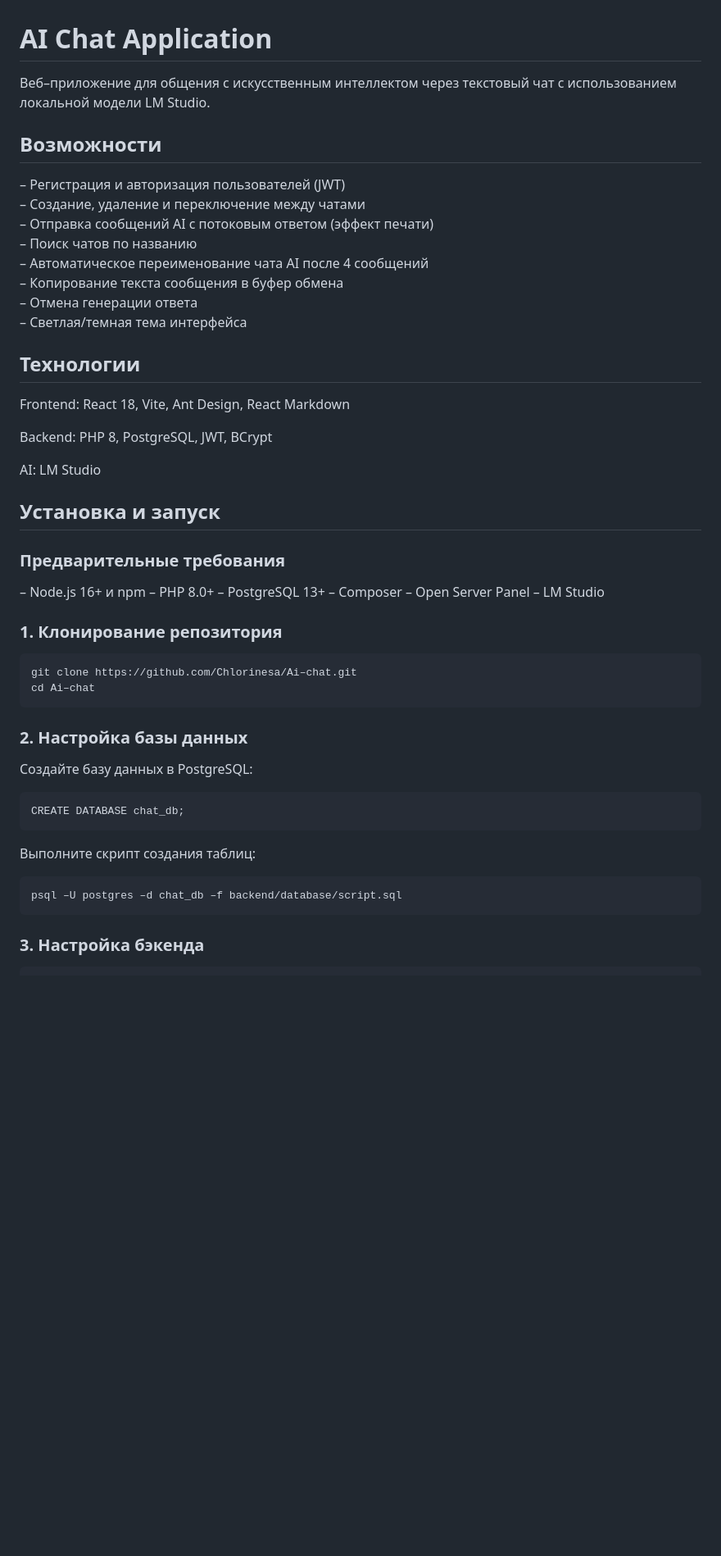
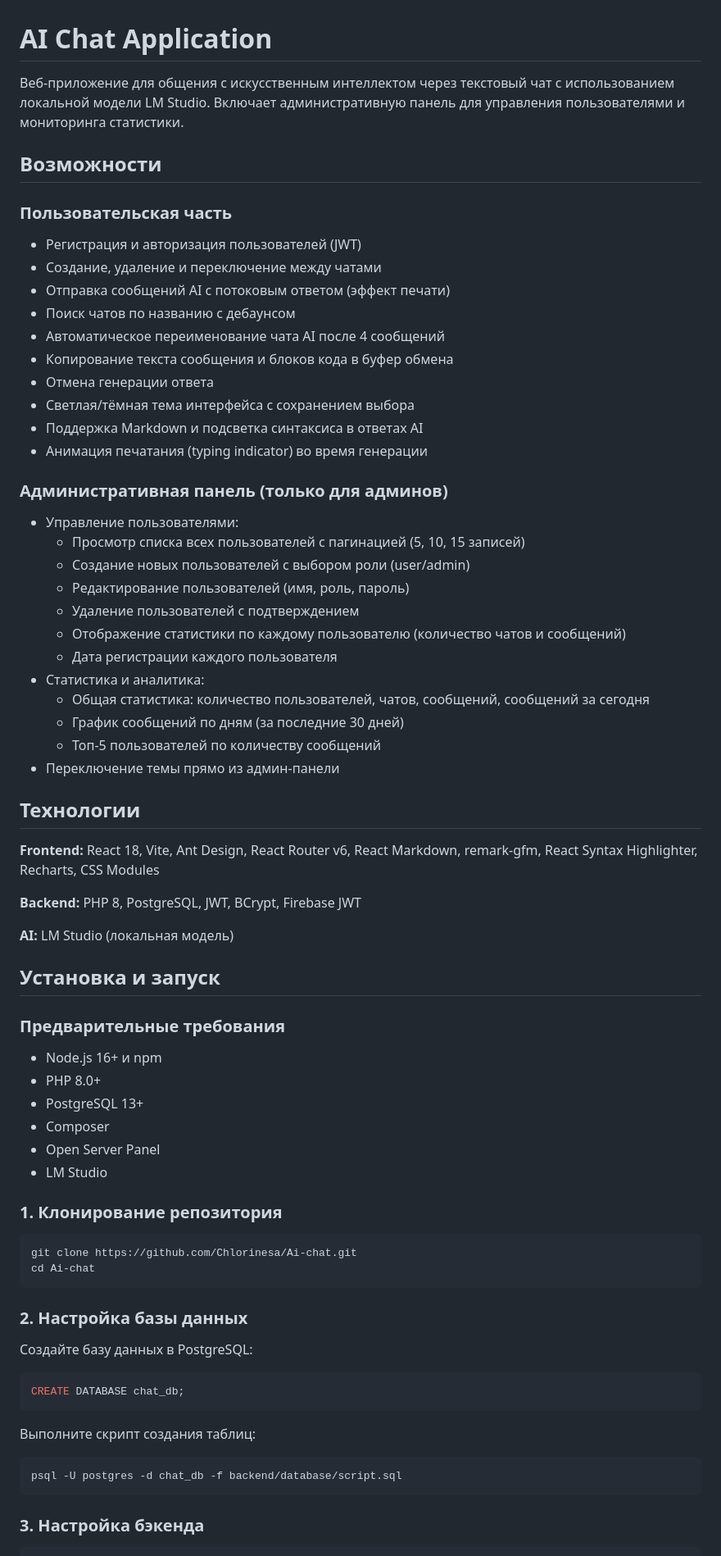
Before and after one commit to Chlorinesa/Ai-chat, a Markdown page: README.md, the part around one of its changes. Shown at 82% size. Rendered like a GitHub page; blank space fills up the shorter version.

Commit message:
Update README.md
docs: update README with admin panel and streaming chat features

````diff
--- a/README.md
+++ b/README.md
@@ -1,56 +1,73 @@
 # AI Chat Application
 
-Веб–приложение для общения с искусственным интеллектом через текстовый чат с использованием локальной модели LM Studio.
+Веб-приложение для общения с искусственным интеллектом через текстовый чат с использованием локальной модели LM Studio. Включает административную панель для управления пользователями и мониторинга статистики.
 
 ## Возможности
 
-– Регистрация и авторизация пользователей (JWT)
-– Создание, удаление и переключение между чатами
-– Отправка сообщений AI с потоковым ответом (эффект печати)
-– Поиск чатов по названию
-– Автоматическое переименование чата AI после 4 сообщений
-– Копирование текста сообщения в буфер обмена
-– Отмена генерации ответа
-– Светлая/темная тема интерфейса
+### Пользовательская часть
+- Регистрация и авторизация пользователей (JWT)
+- Создание, удаление и переключение между чатами
+- Отправка сообщений AI с потоковым ответом (эффект печати)
+- Поиск чатов по названию с дебаунсом
+- Автоматическое переименование чата AI после 4 сообщений
+- Копирование текста сообщения и блоков кода в буфер обмена
+- Отмена генерации ответа
+- Светлая/тёмная тема интерфейса с сохранением выбора
+- Поддержка Markdown и подсветка синтаксиса в ответах AI
+- Анимация печатания (typing indicator) во время генерации
+
+### Административная панель (только для админов)
+- Управление пользователями:
+  - Просмотр списка всех пользователей с пагинацией (5, 10, 15 записей)
+  - Создание новых пользователей с выбором роли (user/admin)
+  - Редактирование пользователей (имя, роль, пароль)
+  - Удаление пользователей с подтверждением
+  - Отображение статистики по каждому пользователю (количество чатов и сообщений)
+  - Дата регистрации каждого пользователя
+- Статистика и аналитика:
+  - Общая статистика: количество пользователей, чатов, сообщений, сообщений за сегодня
+  - График сообщений по дням (за последние 30 дней)
+  - Топ-5 пользователей по количеству сообщений
+- Переключение темы прямо из админ-панели
 
 ## Технологии
 
-Frontend: React 18, Vite, Ant Design, React Markdown
+**Frontend:** React 18, Vite, Ant Design, React Router v6, React Markdown, remark-gfm, React Syntax Highlighter, Recharts, CSS Modules
 
-Backend: PHP 8, PostgreSQL, JWT, BCrypt
+**Backend:** PHP 8, PostgreSQL, JWT, BCrypt, Firebase JWT
 
-AI: LM Studio
+**AI:** LM Studio (локальная модель)
 
 ## Установка и запуск
 
 ### Предварительные требования
 
-– Node.js 16+ и npm
-– PHP 8.0+
-– PostgreSQL 13+
-– Composer
-– Open Server Panel
-– LM Studio
+- Node.js 16+ и npm
+- PHP 8.0+
+- PostgreSQL 13+
+- Composer
+- Open Server Panel
+- LM Studio
 
 ### 1. Клонирование репозитория
 
-```
-git clone https://github.com/Chlorinesa/Ai–chat.git
-cd Ai–chat
+```bash
+git clone https://github.com/Chlorinesa/Ai-chat.git
+cd Ai-chat
 ```
 
 ### 2. Настройка базы данных
 
 Создайте базу данных в PostgreSQL:
 
-```
+```sql
 CREATE DATABASE chat_db;
 ```
 
 Выполните скрипт создания таблиц:
 
-```
-psql –U postgres –d chat_db –f backend/database/script.sql
+```bash
+psql -U postgres -d chat_db -f backend/database/script.sql
 ```
 
 ### 3. Настройка бэкенда
````
Also changed, not shown: other parts of README.md (+94 -35 lines).
